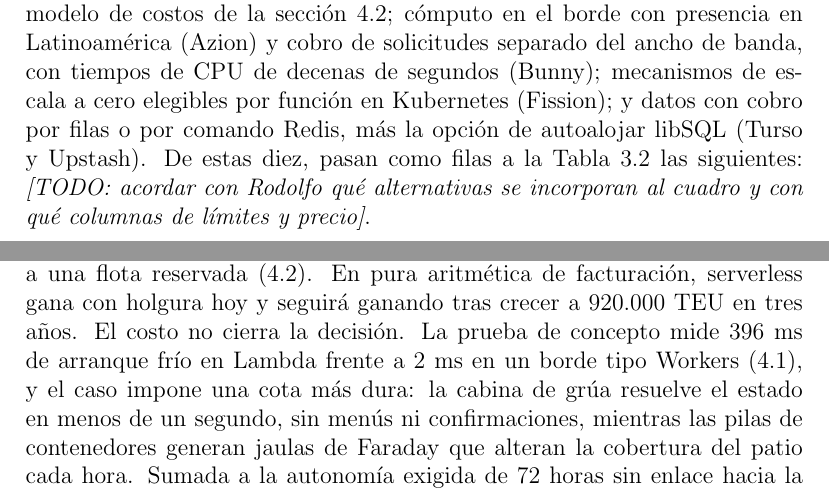
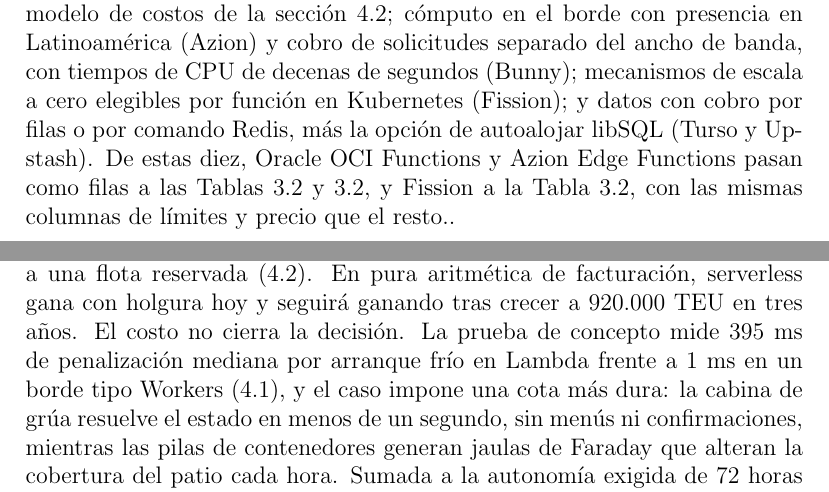
Before and after one commit to DmV554/informe-investigacion, a LaTeX document (informe/main.tex): two parts of pages 18 and 33 of 76, joined at a grey line, cut so that both start at the same text. Compiled offline with pdfLaTeX; a LaTeX package or settings file that is missing is left out.

Commit message:
3.1: cerrar TODO (OCI Functions y Azion en 3.2a/3.2b, Fission en 3.2c); 4.3: penalización de arranque frío alineada con la Figura 4.1 (395 ms / 1 ms, resumen.csv)
Co-Authored-By: Claude Fable 5.1 <noreply@anthropic.com>
Claude-Session: https://claude.ai/code/session_01GKFjHaKv49e4JnUS1XjGv4

```diff
--- a/informe/main.tex
+++ b/informe/main.tex
@@ -477,7 +477,7 @@
 
 La ficha del tema TI-05 \parencite{moya2026indicaciones} pide, en cada una de sus cinco listas, incorporar al menos dos alternativas que no figuren ya entre las plataformas nombradas. Los candidatos se identificaron a partir de las tablas de plataformas de los surveys citados en el informe, del CNCF Landscape y de la documentación oficial de proveedores, con verificación de fuentes el 20 de septiembre de 2026. Se evaluó un conjunto de treinta y tres candidatos con los criterios del Anexo~\ref{anexo:busqueda} (puertas de descarte, inclusión y, cuando hacía falta, desempate). Diez fueron retenidas tras aplicar esos criterios y la regla de desempate (Tabla~\ref{tab:alternativas-adicionales}); el resto se descartó por falta de vigencia o verificabilidad, por no pertenecer al modelo de la lista, por no aportar una dimensión nueva frente a la ficha, por solapamiento o retiro, o por desempate cuando sobraban más de dos. Fuentes, fechas y motivos figuran en ese anexo.
 
-Las que entran abren ejes que las plataformas de la ficha no cubren: facturación en euros y operación en la Unión Europea (Scaleway, en funciones y en contenedores); el mismo motor de funciones en nube gestionada y en código abierto (OCI Functions y Fn Project ---un solo contraste de portabilidad, contado en dos listas); escala a cero solo en el plan gratuito frente a cómputo siempre aprovisionado en planes pagados (Render), útil para el modelo de costos de la sección~\ref{sec:costos}; cómputo en el borde con presencia en Latinoamérica (Azion) y cobro de solicitudes separado del ancho de banda, con tiempos de CPU de decenas de segundos (Bunny); mecanismos de escala a cero elegibles por función en Kubernetes (Fission); y datos con cobro por filas o por comando Redis, más la opción de autoalojar libSQL (Turso y Upstash). De estas diez, pasan como filas a la Tabla~\ref{tab:cuadro-3-2a} las siguientes: \textit{[TODO: acordar con Rodolfo qué alternativas se incorporan al cuadro y con qué columnas de límites y precio]}.
+Las que entran abren ejes que las plataformas de la ficha no cubren: facturación en euros y operación en la Unión Europea (Scaleway, en funciones y en contenedores); el mismo motor de funciones en nube gestionada y en código abierto (OCI Functions y Fn Project ---un solo contraste de portabilidad, contado en dos listas); escala a cero solo en el plan gratuito frente a cómputo siempre aprovisionado en planes pagados (Render), útil para el modelo de costos de la sección~\ref{sec:costos}; cómputo en el borde con presencia en Latinoamérica (Azion) y cobro de solicitudes separado del ancho de banda, con tiempos de CPU de decenas de segundos (Bunny); mecanismos de escala a cero elegibles por función en Kubernetes (Fission); y datos con cobro por filas o por comando Redis, más la opción de autoalojar libSQL (Turso y Upstash). De estas diez, Oracle OCI Functions y Azion Edge Functions pasan como filas a las Tablas~\ref{tab:cuadro-3-2a} y~\ref{tab:cuadro-3-2b}, y Fission a la Tabla~\ref{tab:cuadro-3-2c}, con las mismas columnas de límites y precio que el resto..
 
 \tabla{Alternativas adicionales incorporadas a la comparación}{alternativas-adicionales}{|p{3.2cm}|p{3.4cm}|p{7.2cm}|}{%
     \filaTabla{\textbf{Lista de la ficha} & \textbf{Alternativa} & \textbf{Qué aporta a la comparación}}
@@ -821,7 +821,7 @@
 \subsection{Aplicación al caso de licitación de TERABYTE}
 \label{sec:caso}
 
-El terminal ya opera 972.000 movimientos de grúa y 1.290.000 de patio al año, más 1.450 camiones diarios con picos de 2.600. Contando registro, confirmación y evidencia por cada evento físico, el tráfico del núcleo transaccional se ubica en el orden de un par de millones de solicitudes mensuales, muy por debajo de los 24,0 millones que fijan el equilibrio de Lambda frente a una flota reservada (\ref{sec:costos}). En pura aritmética de facturación, serverless gana con holgura hoy y seguirá ganando tras crecer a 920.000 TEU en tres años. El costo no cierra la decisión. La prueba de concepto mide 396~ms de arranque frío en Lambda frente a 2~ms en un borde tipo Workers (\ref{sec:poc}), y el caso impone una cota más dura: la cabina de grúa resuelve el estado en menos de un segundo, sin menús ni confirmaciones, mientras las pilas de contenedores generan jaulas de Faraday que alteran la cobertura del patio cada hora. Sumada a la autonomía exigida de 72~horas sin enlace hacia la nube, esa combinación descarta un núcleo dependiente de invocaciones remotas facturadas por evento. La propuesta técnica del grupo responde fijando el núcleo operacional, el gate y el patio sobre cómputo local siempre encendido y contenedores gestionados, y reserva el borde serverless para el portal público y las notificaciones, donde la continuidad offline no aplica; el patrón replica el monitoreo de cadena de frío ya validado en puertos \parencite{kjorveziroski2021iot}. Esa elección fija también el perfil financiero de la propuesta. Terabyte deja de cotizar CAPEX de servidores propios y pasa a OPEX íntegro, capacidad reservada más nodos locales, de consumo acotado y no proporcional a cada movimiento facturable. Un núcleo puramente serverless habría atado la factura al éxito comercial del terminal, a más TEU y más mensajería EDIFACT exigida por la alianza naviera desde 2029: el riesgo de \textit{expense explosion} que documenta la literatura de precios de FaaS \parencite{liu2024demystifying}. El modelo resultante, coherente con \ref{sec:limites_dependencias} y \ref{sec:cuadro}, conviene al caso, la porción crítica se paga como flota reservada previsible, y solo el tráfico externo y tolerante a arranque en frío se traslada al proveedor por consumo.
+El terminal ya opera 972.000 movimientos de grúa y 1.290.000 de patio al año, más 1.450 camiones diarios con picos de 2.600. Contando registro, confirmación y evidencia por cada evento físico, el tráfico del núcleo transaccional se ubica en el orden de un par de millones de solicitudes mensuales, muy por debajo de los 24,0 millones que fijan el equilibrio de Lambda frente a una flota reservada (\ref{sec:costos}). En pura aritmética de facturación, serverless gana con holgura hoy y seguirá ganando tras crecer a 920.000 TEU en tres años. El costo no cierra la decisión. La prueba de concepto mide 395~ms de penalización mediana por arranque frío en Lambda frente a 1~ms en un borde tipo Workers (\ref{sec:poc}), y el caso impone una cota más dura: la cabina de grúa resuelve el estado en menos de un segundo, sin menús ni confirmaciones, mientras las pilas de contenedores generan jaulas de Faraday que alteran la cobertura del patio cada hora. Sumada a la autonomía exigida de 72~horas sin enlace hacia la nube, esa combinación descarta un núcleo dependiente de invocaciones remotas facturadas por evento. La propuesta técnica del grupo responde fijando el núcleo operacional, el gate y el patio sobre cómputo local siempre encendido y contenedores gestionados, y reserva el borde serverless para el portal público y las notificaciones, donde la continuidad offline no aplica; el patrón replica el monitoreo de cadena de frío ya validado en puertos \parencite{kjorveziroski2021iot}. Esa elección fija también el perfil financiero de la propuesta. Terabyte deja de cotizar CAPEX de servidores propios y pasa a OPEX íntegro, capacidad reservada más nodos locales, de consumo acotado y no proporcional a cada movimiento facturable. Un núcleo puramente serverless habría atado la factura al éxito comercial del terminal, a más TEU y más mensajería EDIFACT exigida por la alianza naviera desde 2029: el riesgo de \textit{expense explosion} que documenta la literatura de precios de FaaS \parencite{liu2024demystifying}. El modelo resultante, coherente con \ref{sec:limites_dependencias} y \ref{sec:cuadro}, conviene al caso, la porción crítica se paga como flota reservada previsible, y solo el tráfico externo y tolerante a arranque en frío se traslada al proveedor por consumo.
 
 \clearpage
 
```
